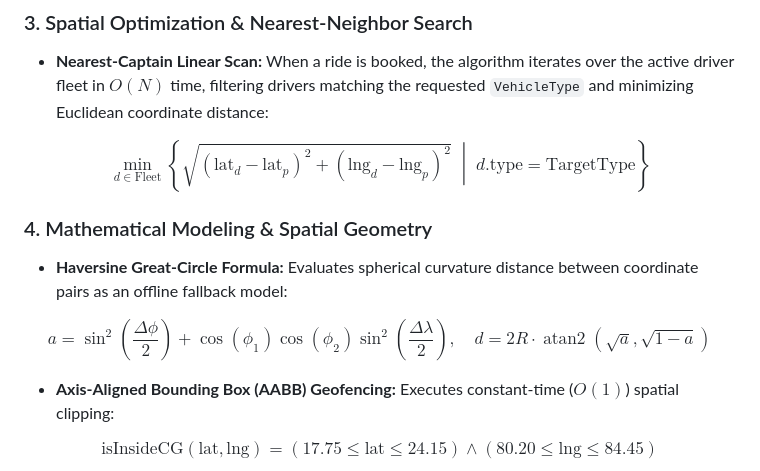
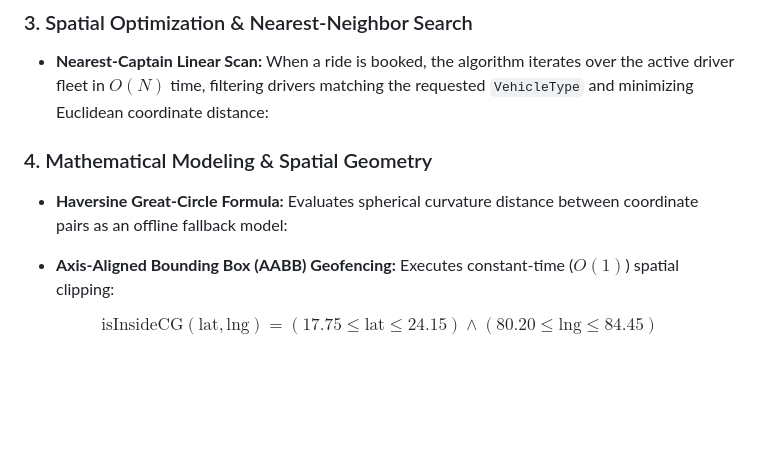
Before and after one commit to Rhize-Nizen/RYDEX---Vehicle-Booking-Platform, a Markdown page: README.md, the part around the change. Rendered like a GitHub page; blank space fills up the shorter version.

Commit message:
Remove equations from README for clarity
Removed mathematical equations for nearest driver search and Haversine formula from the README.

```diff
--- a/README.md
+++ b/README.md
@@ -121,12 +121,8 @@ Rydex emphasizes fundamental computer science concepts within its domain logic:
 ### 3. Spatial Optimization & Nearest-Neighbor Search
 * **Nearest-Captain Linear Scan:** When a ride is booked, the algorithm iterates over the active driver fleet in $O(N)$ time, filtering drivers matching the requested `VehicleType` and minimizing Euclidean coordinate distance:
 
-$$\min_{d \in \text{Fleet}} \left\{ \sqrt{(\text{lat}_d - \text{lat}_p)^2 + (\text{lng}_d - \text{lng}_p)^2} \;\middle|\; d.\text{type} = \text{TargetType} \right\}$$
-
 ### 4. Mathematical Modeling & Spatial Geometry
 * **Haversine Great-Circle Formula:** Evaluates spherical curvature distance between coordinate pairs as an offline fallback model:
-
-$$a = \sin^2\left(\frac{\Delta \phi}{2}\right) + \cos(\phi_1)\cos(\phi_2)\sin^2\left(\frac{\Delta \lambda}{2}\right), \quad d = 2R \cdot \operatorname{atan2}\left(\sqrt{a}, \sqrt{1-a}\right)$$
 
 * **Axis-Aligned Bounding Box (AABB) Geofencing:** Executes constant-time ($O(1)$) spatial clipping:
 
```
